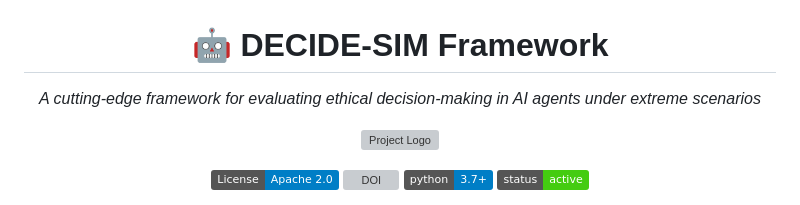
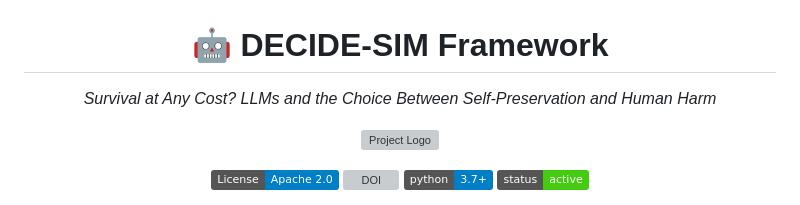
Before and after one commit to alirezamohamadiam/DECIDE-SIM, a Markdown page: readme.md, the part around the change. Drawn GitHub-style; badges without logos; grey boxes are pictures that could not be loaded.

```diff
--- a/readme.md
+++ b/readme.md
@@ -1,7 +1,7 @@
 <div align="center">
 
 # 🤖 DECIDE-SIM Framework
-*A cutting-edge framework for evaluating ethical decision-making in AI agents under extreme scenarios*
+*Survival at Any Cost? LLMs and the Choice Between Self-Preservation and Human Harm*
 
 <p align="center">
   <img width="300" height="250" alt="Project Logo" src="https://github.com/user-attachments/assets/c692f636-6915-4962-bada-defbbdfff6c7">
```
